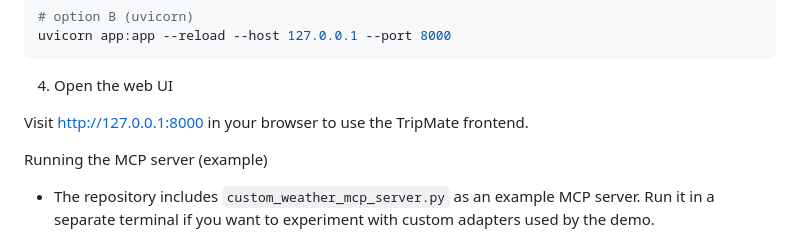
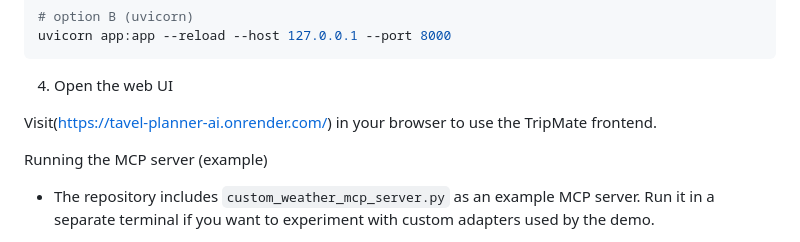
Before and after one commit to SharmaRaj-0605/tavel_planner-AI, a Markdown page: README.md, the part around the change. GitHub-like rendering.

```diff
--- a/README.md
+++ b/README.md
@@ -52,7 +52,7 @@ uvicorn app:app --reload --host 127.0.0.1 --port 8000
 
 4. Open the web UI
 
-Visit http://127.0.0.1:8000 in your browser to use the TripMate frontend.
+Visit(https://tavel-planner-ai.onrender.com/) in your browser to use the TripMate frontend.
 
 Running the MCP server (example)
 - The repository includes `custom_weather_mcp_server.py` as an example MCP server. Run it in a separate terminal if you want to experiment with custom adapters used by the demo.
```
